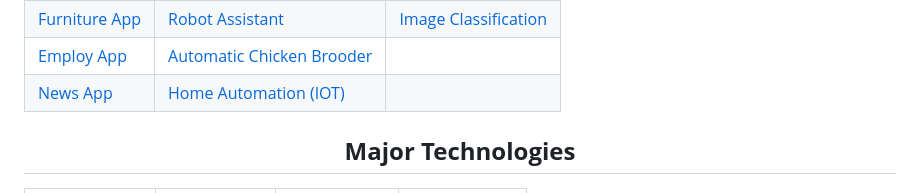
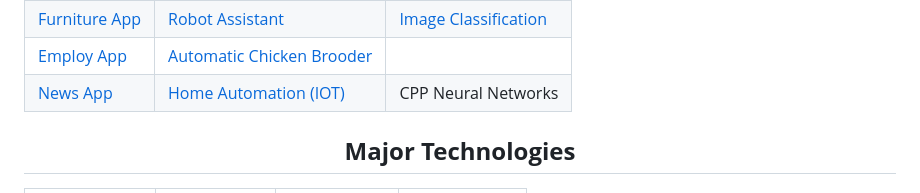
Before and after one commit to AnthonyAniobi/AnthonyAniobi, a Markdown page: README.md, the part around the change. GitHub-like rendering.

Commit message:
add cPP neural networks to list

```diff
--- a/README.md
+++ b/README.md
@@ -54,7 +54,7 @@
   <tr>
     <td><a href="https://github.com/AnthonyAniobi/NewsApp">News App</a></td>
     <td><a href="https://github.com/AnthonyAniobi/Flutter-home-automation">Home Automation (IOT)</a></td>
-    <td><a href=""></a></td>
+    <td><a href="https://github.com/AnthonyAniobi/CPP_Neural_Networks"></a>CPP Neural Networks</td>
   </tr>
 </table>
 
```
